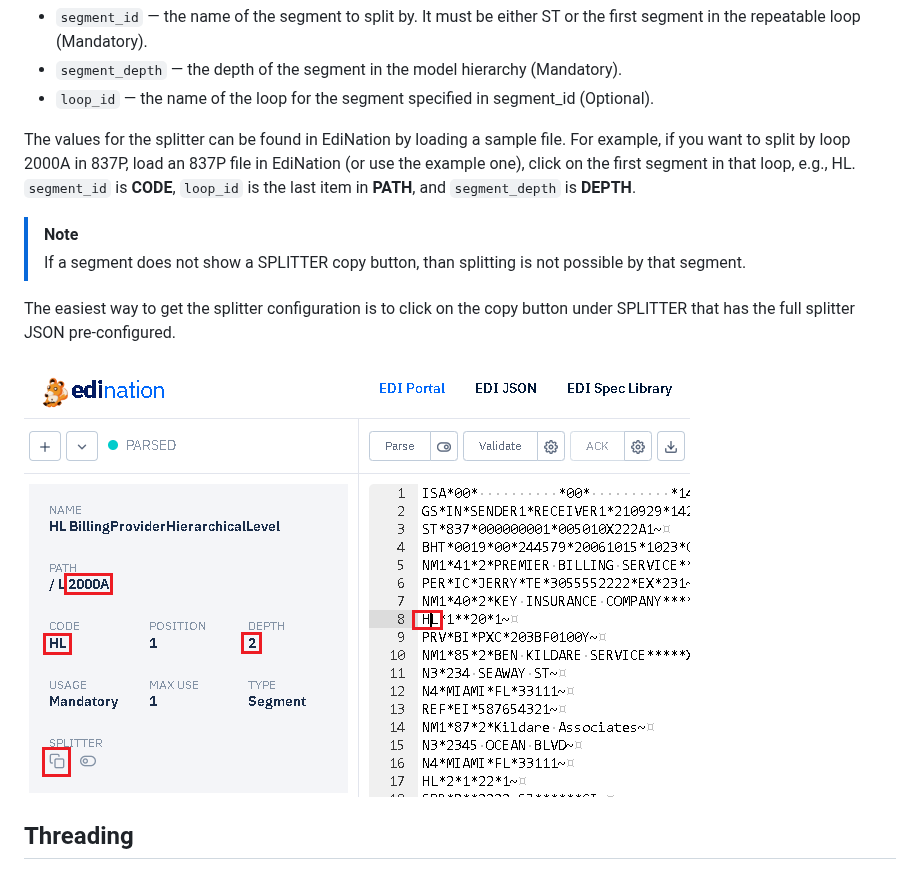
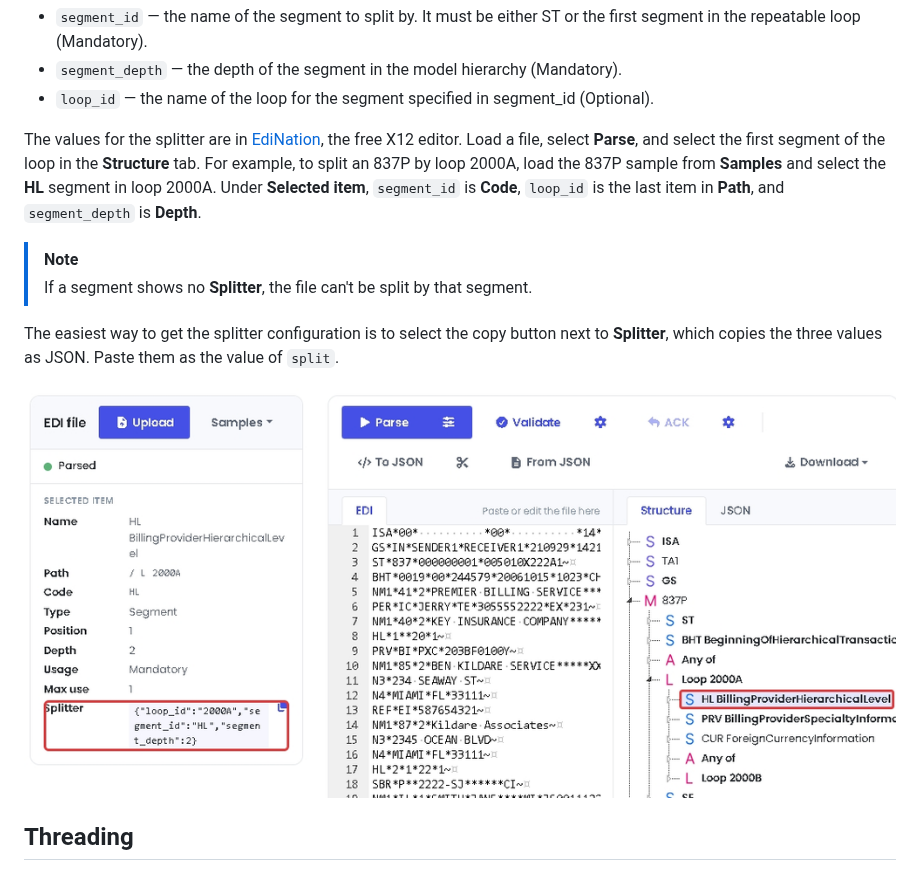
Before and after one commit to EdiFabric/edifabric-java-bindings, a Markdown page: README.md, the part around one of its changes. Rendered like a GitHub page; pictures changed too: splitter.png.

```diff
--- a/README.md
+++ b/README.md
@@ -328,14 +327,14 @@ The splitter must be configured as follows:
 - `segment_depth` — the depth of the segment in the model hierarchy (Mandatory).
 - `loop_id` — the name of the loop for the segment specified in segment_id (Optional).
 
-The values for the splitter can be found in EdiNation by loading a sample file. For example, if you want to split by loop 2000A in 837P, load an 837P file in EdiNation (or use the example one), click on the first segment in that loop, e.g., HL. `segment_id` is **CODE**,  `loop_id` is the last item in **PATH**, and `segment_depth` is **DEPTH**.
+The values for the splitter are in [EdiNation](https://edination.edifabric.com/), the free X12 editor. Load a file, select **Parse**, and select the first segment of the loop in the **Structure** tab. For example, to split an 837P by loop 2000A, load the 837P sample from **Samples** and select the **HL** segment in loop 2000A. Under **Selected item**, `segment_id` is **Code**, `loop_id` is the last item in **Path**, and `segment_depth` is **Depth**.
 
 > [!NOTE]
-> If a segment does not show a SPLITTER copy button, than splitting is not possible by that segment.
+> If a segment shows no **Splitter**, the file can't be split by that segment.
 
-The easiest way to get the splitter configuration is to click on the copy button under SPLITTER that has the full splitter JSON pre-configured.
+The easiest way to get the splitter configuration is to select the copy button next to **Splitter**, which copies the three values as JSON. Paste them as the value of `split`.
 
-![Model Img](https://github.com/EdiFabric/edifabric-java-bindings/blob/main/splitter.png)
+![The Splitter of the HL segment in loop 2000A of an 837P, under Selected item in EdiNation](splitter.png)
 
 ## Threading
 
```
Also changed, not shown: other parts of README.md (+8 -9 lines), model-builder.png (added), model.png.
